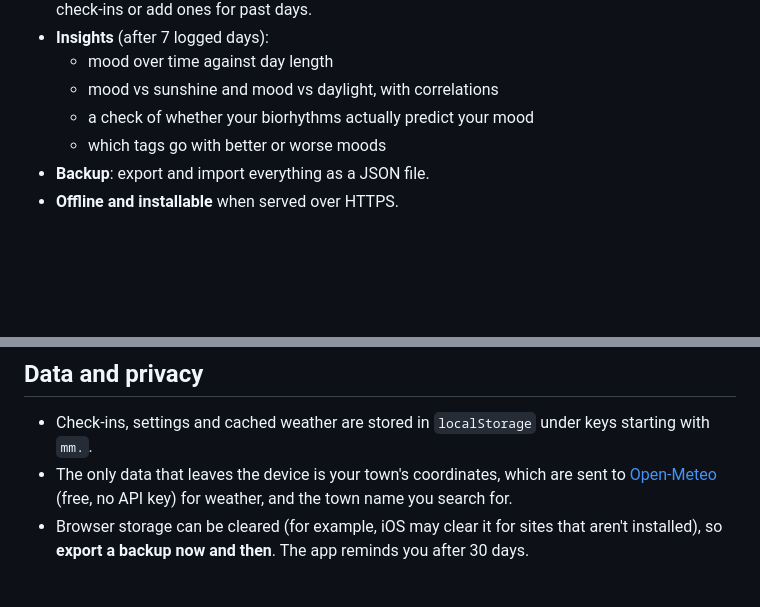
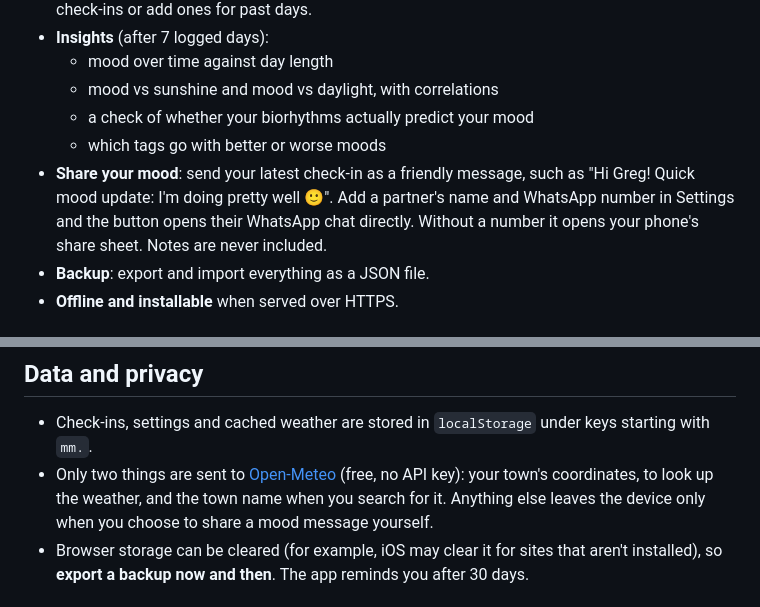
Before and after one commit to KiwiBuntu/myMood, a Markdown page: README.md, 2 parts joined by grey strips. GitHub-like rendering; blank space fills up the shorter version.

Commit message:
Document mood sharing in README
Co-Authored-By: Claude Opus 5.5 <noreply@anthropic.com>

```diff
--- a/README.md
+++ b/README.md
@@ -15,6 +15,7 @@ It's a single-page Progressive Web App with no backend, no account and no build
   - mood vs sunshine and mood vs daylight, with correlations
   - a check of whether your biorhythms actually predict your mood
   - which tags go with better or worse moods
+- **Share your mood**: send your latest check-in as a friendly message, such as "Hi Greg! Quick mood update: I'm doing pretty well 🙂". Add a partner's name and WhatsApp number in Settings and the button opens their WhatsApp chat directly. Without a number it opens your phone's share sheet. Notes are never included.
 - **Backup**: export and import everything as a JSON file.
 - **Offline and installable** when served over HTTPS.
 
@@ -40,7 +41,7 @@ For testing on a LAN, you can mark the address as secure in Chrome at `chrome://
 ## Data and privacy
 
 - Check-ins, settings and cached weather are stored in `localStorage` under keys starting with `mm.`.
-- The only data that leaves the device is your town's coordinates, which are sent to [Open-Meteo](https://open-meteo.com/) (free, no API key) for weather, and the town name you search for.
+- Only two things are sent to [Open-Meteo](https://open-meteo.com/) (free, no API key): your town's coordinates, to look up the weather, and the town name when you search for it. Anything else leaves the device only when you choose to share a mood message yourself.
 - Browser storage can be cleared (for example, iOS may clear it for sites that aren't installed), so **export a backup now and then**. The app reminds you after 30 days.
 
 ## Files
```
